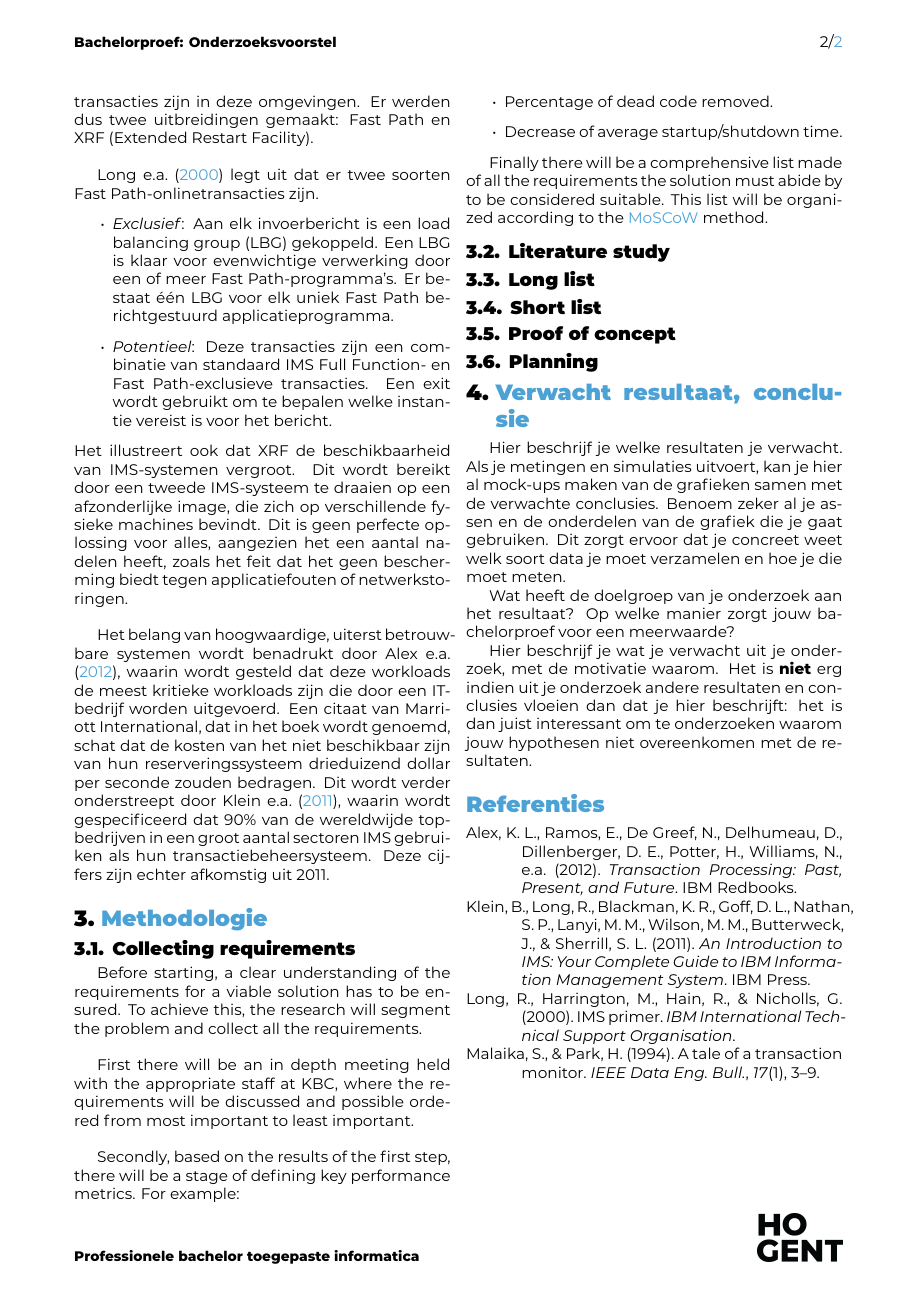
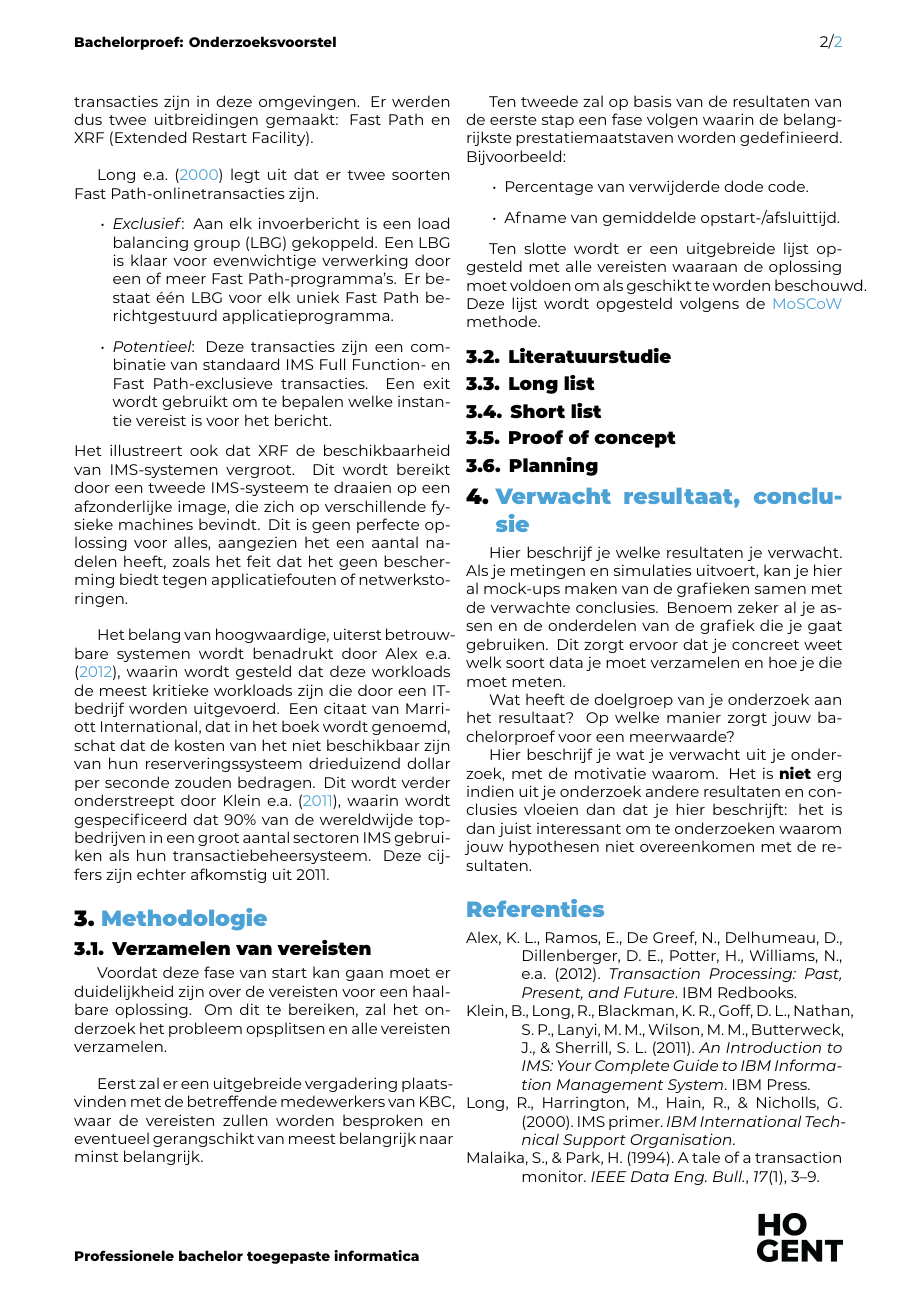
Before and after one commit to Casper-Bruynoghe/bachelor_thesis, a LaTeX document (voorstel/BruynogheCasper-BPvoorstel.tex, which reads voorstel/voorstel-inhoud.tex): page 2 of 2. Compiled offline with XeLaTeX.

Commit message:
Update: methodology collecting requirements dutch version

```diff
--- a/voorstel/voorstel-inhoud.tex
+++ b/voorstel/voorstel-inhoud.tex
@@ -73,21 +73,21 @@ Dit wordt verder onderstreept door \textcite{klein2011introduction}, waarin word
 %
 % Probeer ook een tijdschatting te maken. Hoe lang zal je met elke fase van je onderzoek bezig zijn en wat zijn de concrete \emph{deliverables} in elke fase?
 
-\subsection{Collecting requirements}
-Before starting, a clear understanding of the requirements for a viable solution has to be ensured. To achieve this, the research will segment the problem and collect all the requirements.\\
+\subsection{Verzamelen van vereisten}
+Voordat deze fase van start kan gaan moet er duidelijkheid zijn over de vereisten voor een haalbare oplossing. Om dit te bereiken, zal het onderzoek het probleem opsplitsen en alle vereisten verzamelen.\\
 
-First there will be an in depth meeting held with the appropriate staff at KBC, where the requirements will be discussed and possible ordered from most important to least important.\\
+Eerst zal er een uitgebreide vergadering plaatsvinden met de betreffende medewerkers van KBC, waar de vereisten zullen worden besproken en eventueel gerangschikt van meest belangrijk naar minst belangrijk.\\
 
-Secondly, based on the results of the first step, there will be a stage of defining key performance metrics. For example:
+Ten tweede zal op basis van de resultaten van de eerste stap een fase volgen waarin de belangrijkste prestatiemaatstaven worden gedefinieerd. Bijvoorbeeld:
 \begin{itemize}
-	\item Percentage of dead code removed.
-	\item Decrease of average startup/shutdown time.
+	\item Percentage van verwijderde dode code.
+	\item Afname van gemiddelde opstart-/afsluittijd.
 \end{itemize}
 
-Finally there will be a comprehensive list made of all the requirements the solution must abide by to be considered suitable. This list will be organized according to
-the \href{https://en.wikipedia.org/wiki/MoSCoW_method}{MoSCoW} method.
+Ten slotte wordt er een uitgebreide lijst opgesteld met alle vereisten waaraan de oplossing moet voldoen om als geschikt te worden beschouwd. Deze lijst wordt opgesteld volgens
+de \href{https://en.wikipedia.org/wiki/MoSCoW_method}{MoSCoW} methode.
 
-\subsection{Literature study}
+\subsection{Literatuurstudie}
 \subsection{Long list}
 \subsection{Short list}
 \subsection{Proof of concept}
```
